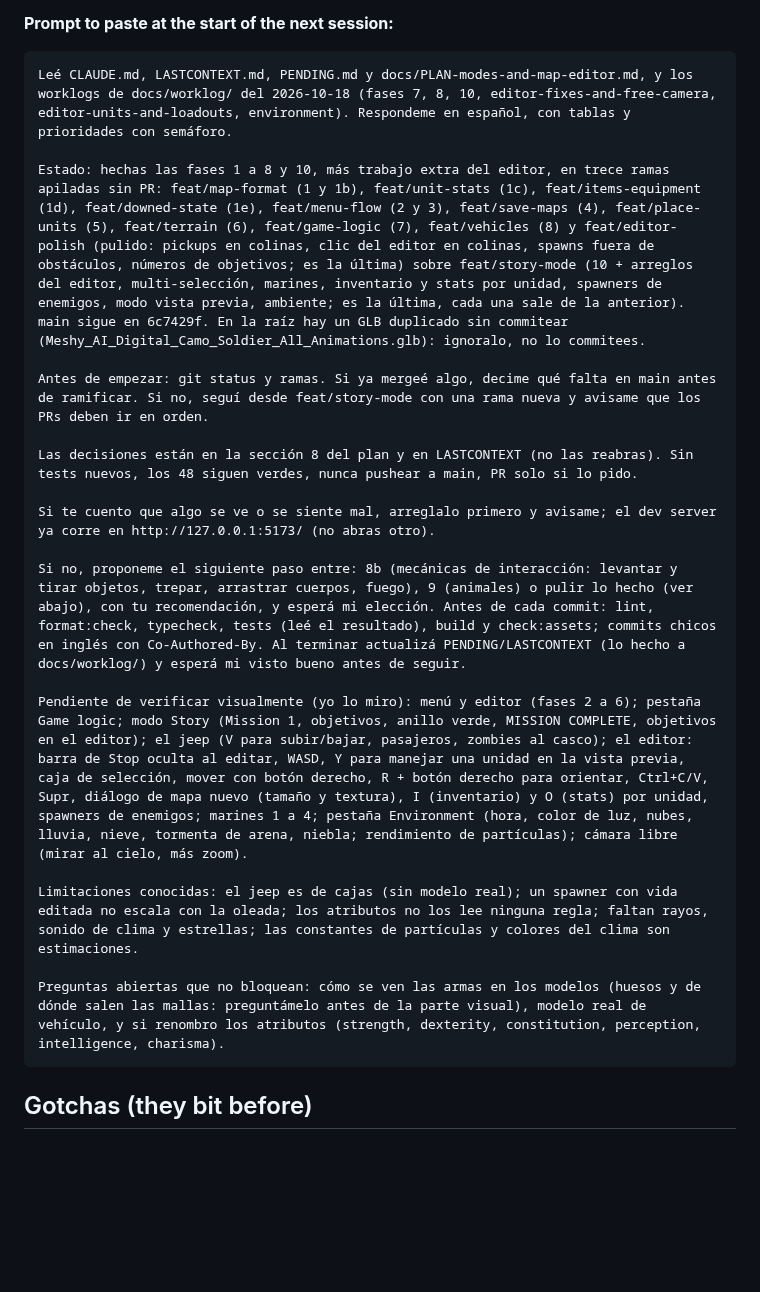
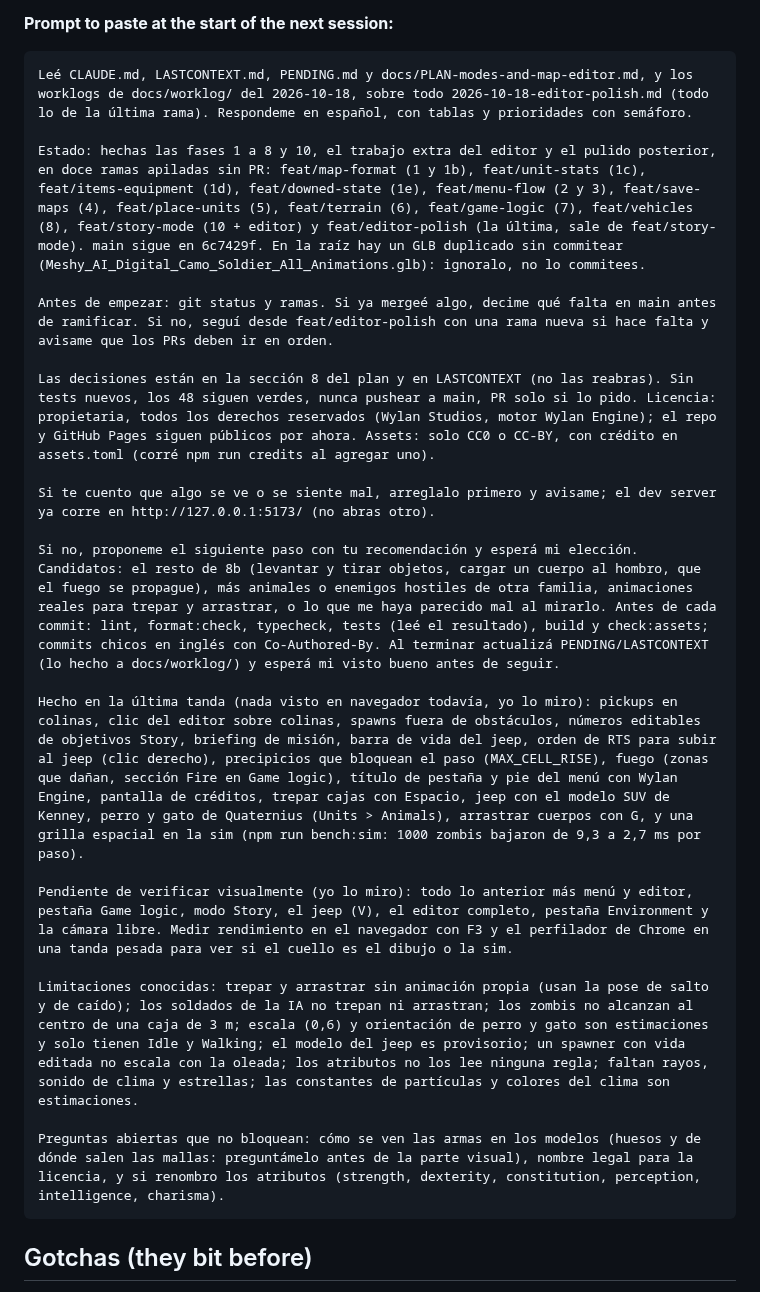
Before and after one commit to agustindiazcano/zombie-horde-survivors, a Markdown page: LASTCONTEXT.md, the part around one of its changes. Rendered like a GitHub page; blank space fills up the shorter version.

Commit message:
docs: next-session prompt after the polish, 8b first steps and sim grid
Co-Authored-By: Claude Sonnet 5.5 <noreply@anthropic.com>

````diff
--- a/LASTCONTEXT.md
+++ b/LASTCONTEXT.md
@@ -44,23 +44,25 @@ Full plan and decisions: [docs/PLAN-modes-and-map-editor.md](docs/PLAN-modes-and
 **Prompt to paste at the start of the next session:**
 
 ```text
-Leé CLAUDE.md, LASTCONTEXT.md, PENDING.md y docs/PLAN-modes-and-map-editor.md, y los worklogs de docs/worklog/ del 2026-10-18 (fases 7, 8, 10, editor-fixes-and-free-camera, editor-units-and-loadouts, environment). Respondeme en español, con tablas y prioridades con semáforo.
+Leé CLAUDE.md, LASTCONTEXT.md, PENDING.md y docs/PLAN-modes-and-map-editor.md, y los worklogs de docs/worklog/ del 2026-10-18, sobre todo 2026-10-18-editor-polish.md (todo lo de la última rama). Respondeme en español, con tablas y prioridades con semáforo.
 
-Estado: hechas las fases 1 a 8 y 10, más trabajo extra del editor, en trece ramas apiladas sin PR: feat/map-format (1 y 1b), feat/unit-stats (1c), feat/items-equipment (1d), feat/downed-state (1e), feat/menu-flow (2 y 3), feat/save-maps (4), feat/place-units (5), feat/terrain (6), feat/game-logic (7), feat/vehicles (8) y feat/editor-polish (pulido: pickups en colinas, clic del editor en colinas, spawns fuera de obstáculos, números de objetivos; es la última) sobre feat/story-mode (10 + arreglos del editor, multi-selección, marines, inventario y stats por unidad, spawners de enemigos, modo vista previa, ambiente; es la última, cada una sale de la anterior). main sigue en 6c7429f. En la raíz hay un GLB duplicado sin commitear (Meshy_AI_Digital_Camo_Soldier_All_Animations.glb): ignoralo, no lo commitees.
+Estado: hechas las fases 1 a 8 y 10, el trabajo extra del editor y el pulido posterior, en doce ramas apiladas sin PR: feat/map-format (1 y 1b), feat/unit-stats (1c), feat/items-equipment (1d), feat/downed-state (1e), feat/menu-flow (2 y 3), feat/save-maps (4), feat/place-units (5), feat/terrain (6), feat/game-logic (7), feat/vehicles (8), feat/story-mode (10 + editor) y feat/editor-polish (la última, sale de feat/story-mode). main sigue en 6c7429f. En la raíz hay un GLB duplicado sin commitear (Meshy_AI_Digital_Camo_Soldier_All_Animations.glb): ignoralo, no lo commitees.
 
-Antes de empezar: git status y ramas. Si ya mergeé algo, decime qué falta en main antes de ramificar. Si no, seguí desde feat/story-mode con una rama nueva y avisame que los PRs deben ir en orden.
+Antes de empezar: git status y ramas. Si ya mergeé algo, decime qué falta en main antes de ramificar. Si no, seguí desde feat/editor-polish con una rama nueva si hace falta y avisame que los PRs deben ir en orden.
 
-Las decisiones están en la sección 8 del plan y en LASTCONTEXT (no las reabras). Sin tests nuevos, los 48 siguen verdes, nunca pushear a main, PR solo si lo pido.
+Las decisiones están en la sección 8 del plan y en LASTCONTEXT (no las reabras). Sin tests nuevos, los 48 siguen verdes, nunca pushear a main, PR solo si lo pido. Licencia: propietaria, todos los derechos reservados (Wylan Studios, motor Wylan Engine); el repo y GitHub Pages siguen públicos por ahora. Assets: solo CC0 o CC-BY, con crédito en assets.toml (corré npm run credits al agregar uno).
 
 Si te cuento que algo se ve o se siente mal, arreglalo primero y avisame; el dev server ya corre en http://127.0.0.1:5173/ (no abras otro).
 
-Si no, proponeme el siguiente paso entre: 8b (mecánicas de interacción: levantar y tirar objetos, trepar, arrastrar cuerpos, fuego), 9 (animales) o pulir lo hecho (ver abajo), con tu recomendación, y esperá mi elección. Antes de cada commit: lint, format:check, typecheck, tests (leé el resultado), build y check:assets; commits chicos en inglés con Co-Authored-By. Al terminar actualizá PENDING/LASTCONTEXT (lo hecho a docs/worklog/) y esperá mi visto bueno antes de seguir.
+Si no, proponeme el siguiente paso con tu recomendación y esperá mi elección. Candidatos: el resto de 8b (levantar y tirar objetos, cargar un cuerpo al hombro, que el fuego se propague), más animales o enemigos hostiles de otra familia, animaciones reales para trepar y arrastrar, o lo que me haya parecido mal al mirarlo. Antes de cada commit: lint, format:check, typecheck, tests (leé el resultado), build y check:assets; commits chicos en inglés con Co-Authored-By. Al terminar actualizá PENDING/LASTCONTEXT (lo hecho a docs/worklog/) y esperá mi visto bueno antes de seguir.
 
-Pendiente de verificar visualmente (yo lo miro): menú y editor (fases 2 a 6); pestaña Game logic; modo Story (Mission 1, objetivos, anillo verde, MISSION COMPLETE, objetivos en el editor); el jeep (V para subir/bajar, pasajeros, zombies al casco); el editor: barra de Stop oculta al editar, WASD, Y para manejar una unidad en la vista previa, caja de selección, mover con botón derecho, R + botón derecho para orientar, Ctrl+C/V, Supr, diálogo de mapa nuevo (tamaño y textura), I (inventario) y O (stats) por unidad, spawners de enemigos; marines 1 a 4; pestaña Environment (hora, color de luz, nubes, lluvia, nieve, tormenta de arena, niebla; rendimiento de partículas); cámara libre (mirar al cielo, más zoom).
+Hecho en la última tanda (nada visto en navegador todavía, yo lo miro): pickups en colinas, clic del editor sobre colinas, spawns fuera de obstáculos, números editables de objetivos Story, briefing de misión, barra de vida del jeep, orden de RTS para subir al jeep (clic derecho), precipicios que bloquean el paso (MAX_CELL_RISE), fuego (zonas que dañan, sección Fire en Game logic), título de pestaña y pie del menú con Wylan Engine, pantalla de créditos, trepar cajas con Espacio, jeep con el modelo SUV de Kenney, perro y gato de Quaternius (Units > Animals), arrastrar cuerpos con G, y una grilla espacial en la sim (npm run bench:sim: 1000 zombis bajaron de 9,3 a 2,7 ms por paso).
 
-Limitaciones conocidas: el jeep es de cajas (sin modelo real); un spawner con vida editada no escala con la oleada; los atributos no los lee ninguna regla; faltan rayos, sonido de clima y estrellas; las constantes de partículas y colores del clima son estimaciones.
+Pendiente de verificar visualmente (yo lo miro): todo lo anterior más menú y editor, pestaña Game logic, modo Story, el jeep (V), el editor completo, pestaña Environment y la cámara libre. Medir rendimiento en el navegador con F3 y el perfilador de Chrome en una tanda pesada para ver si el cuello es el dibujo o la sim.
 
-Preguntas abiertas que no bloquean: cómo se ven las armas en los modelos (huesos y de dónde salen las mallas: preguntámelo antes de la parte visual), modelo real de vehículo, y si renombro los atributos (strength, dexterity, constitution, perception, intelligence, charisma).
+Limitaciones conocidas: trepar y arrastrar sin animación propia (usan la pose de salto y de caído); los soldados de la IA no trepan ni arrastran; los zombis no alcanzan al centro de una caja de 3 m; escala (0,6) y orientación de perro y gato son estimaciones y solo tienen Idle y Walking; el modelo del jeep es provisorio; un spawner con vida editada no escala con la oleada; los atributos no los lee ninguna regla; faltan rayos, sonido de clima y estrellas; las constantes de partículas y colores del clima son estimaciones.
+
+Preguntas abiertas que no bloquean: cómo se ven las armas en los modelos (huesos y de dónde salen las mallas: preguntámelo antes de la parte visual), nombre legal para la licencia, y si renombro los atributos (strength, dexterity, constitution, perception, intelligence, charisma).
 ```
 
 ## Gotchas (they bit before)
````
Also changed, not shown: other parts of LASTCONTEXT.md (+1 -1 lines).
